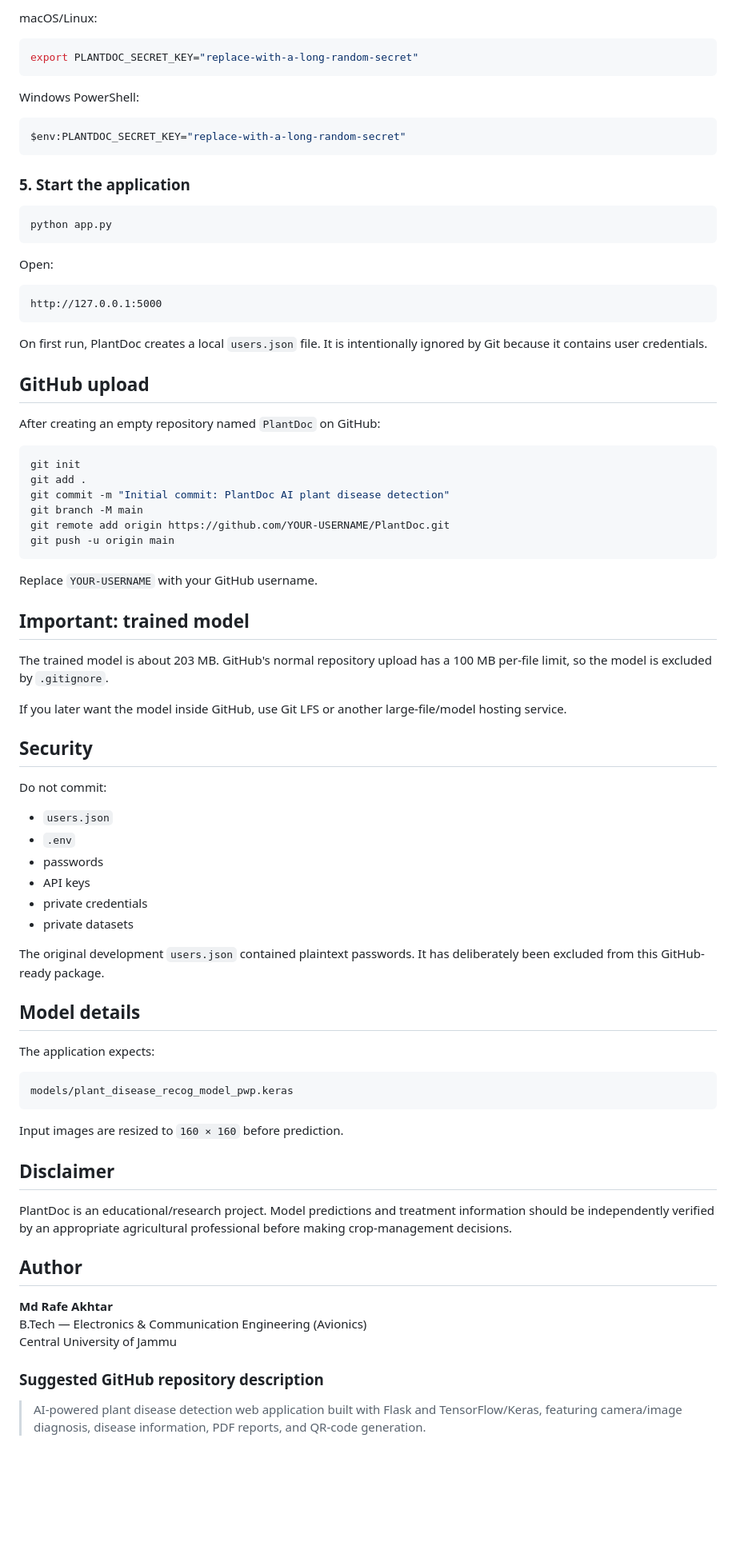
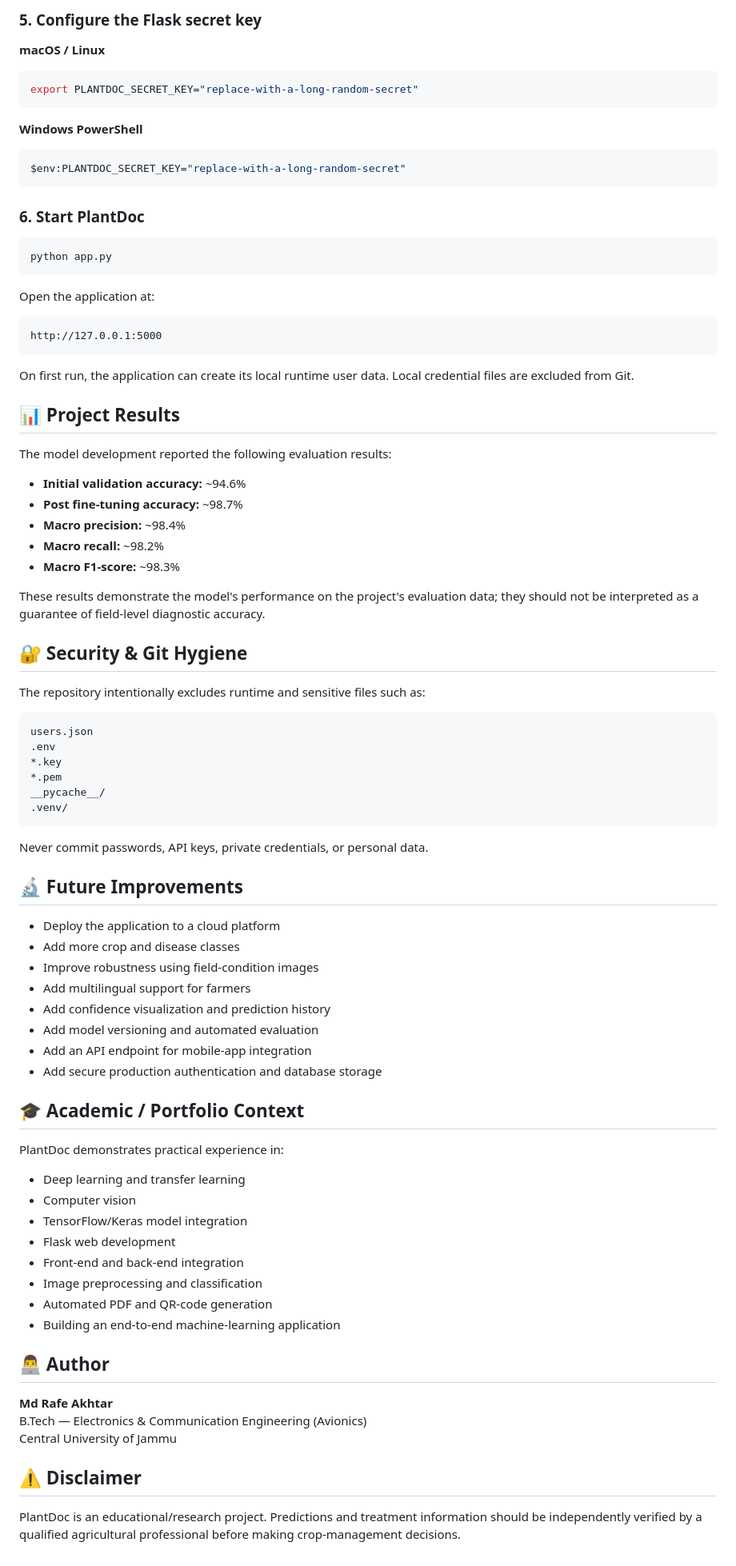
Before and after one commit to Mdrafeakhtar/PlantDoc, a Markdown page: README.md, the part around one of its changes. Shown at 80% size. Rendered like a GitHub page; blank space fills up the shorter version.

Commit message:
Improve project documentation

````diff
--- a/README.md
+++ b/README.md
@@ -93,84 +179,89 @@ models/plant_disease_recog_model_pwp.keras
 
-macOS/Linux:
+### 5. Configure the Flask secret key
+
+**macOS / Linux**
 
 ```bash
 export PLANTDOC_SECRET_KEY="replace-with-a-long-random-secret"
 ```
 
-Windows PowerShell:
+**Windows PowerShell**
 
 ```powershell
 $env:PLANTDOC_SECRET_KEY="replace-with-a-long-random-secret"
 ```
 
-### 5. Start the application
+### 6. Start PlantDoc
 
 ```bash
 python app.py
 ```
 
-Open:
+Open the application at:
 
 ```text
 http://127.0.0.1:5000
 ```
 
-On first run, PlantDoc creates a local `users.json` file. It is intentionally ignored by Git because it contains user credentials.
+On first run, the application can create its local runtime user data. Local credential files are excluded from Git.
 
-## GitHub upload
+## 📊 Project Results
 
-After creating an empty repository named `PlantDoc` on GitHub:
+The model development reported the following evaluation results:
 
-```bash
-git init
-git add .
-git commit -m "Initial commit: PlantDoc AI plant disease detection"
-git branch -M main
-git remote add origin https://github.com/YOUR-USERNAME/PlantDoc.git
-git push -u origin main
+- **Initial validation accuracy:** ~94.6%
+- **Post fine-tuning accuracy:** ~98.7%
+- **Macro precision:** ~98.4%
+- **Macro recall:** ~98.2%
+- **Macro F1-score:** ~98.3%
+
+These results demonstrate the model's performance on the project's evaluation data; they should not be interpreted as a guarantee of field-level diagnostic accuracy.
+
+## 🔐 Security & Git Hygiene
+
+The repository intentionally excludes runtime and sensitive files such as:
+
+```text
+users.json
+.env
+*.key
+*.pem
+__pycache__/
+.venv/
 ```
 
-Replace `YOUR-USERNAME` with your GitHub username.
+Never commit passwords, API keys, private credentials, or personal data.
 
-## Important: trained model
+## 🔬 Future Improvements
 
-The trained model is about 203 MB. GitHub's normal repository upload has a 100 MB per-file limit, so the model is excluded by `.gitignore`.
+- Deploy the application to a cloud platform
+- Add more crop and disease classes
+- Improve robustness using field-condition images
+- Add multilingual support for farmers
+- Add confidence visualization and prediction history
+- Add model versioning and automated evaluation
+- Add an API endpoint for mobile-app integration
+- Add secure production authentication and database storage
 
-If you later want the model inside GitHub, use Git LFS or another large-file/model hosting service.
+## 🎓 Academic / Portfolio Context
 
-## Security
+PlantDoc demonstrates practical experience in:
 
-Do not commit:
+- Deep learning and transfer learning
+- Computer vision
+- TensorFlow/Keras model integration
+- Flask web development
+- Front-end and back-end integration
+- Image preprocessing and classification
+- Automated PDF and QR-code generation
+- Building an end-to-end machine-learning application
 
-- `users.json`
-- `.env`
-- passwords
-- API keys
-- private credentials
-- private datasets
-
-The original development `users.json` contained plaintext passwords. It has deliberately been excluded from this GitHub-ready package.
-
-## Model details
-
-The application expects:
-
-```text
-models/plant_disease_recog_model_pwp.keras
-```
-
-Input images are resized to `160 × 160` before prediction.
-
-## Disclaimer
-
-PlantDoc is an educational/research project. Model predictions and treatment information should be independently verified by an appropriate agricultural professional before making crop-management decisions.
-
-## Author
+## 👨‍💻 Author
 
 **Md Rafe Akhtar**
 B.Tech — Electronics & Communication Engineering (Avionics)
 Central University of Jammu
 
-### Suggested GitHub repository description
+## ⚠️ Disclaimer
 
-> AI-powered plant disease detection web application built with Flask and TensorFlow/Keras, featuring camera/image diagnosis, disease information, PDF reports, and QR-code generation.
+PlantDoc is an educational/research project. Predictions and treatment information should be independently verified by a qualified agricultural professional before making crop-management decisions.
````
Also changed, not shown: other parts of README.md (+128 -42 lines).
